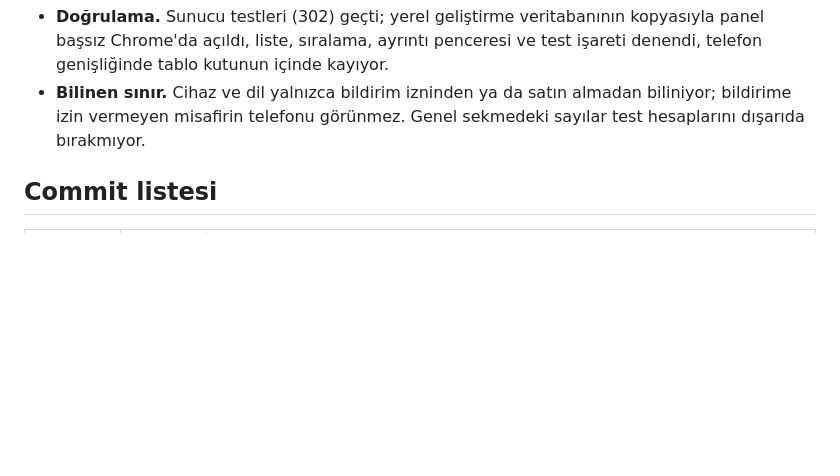
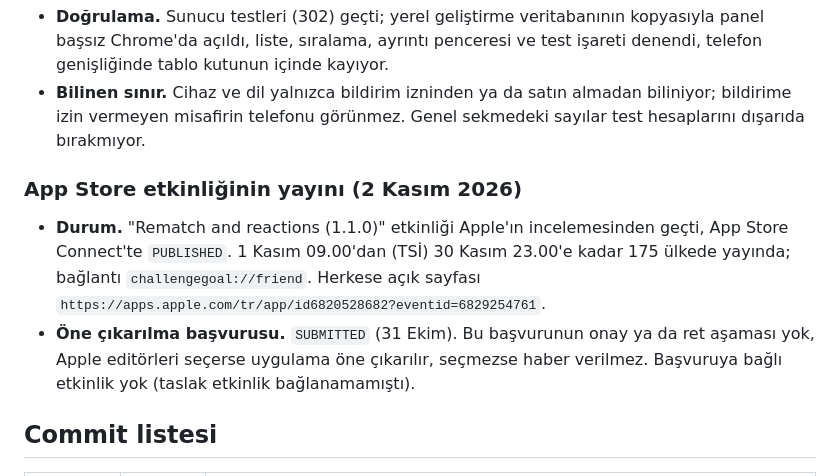
Before and after one commit to yusufemrederinoz/SportsApps, a Markdown page: docs/gelistirme-gunlugu.md, the part around the change. GitHub-like rendering; blank space fills up the shorter version.

Commit message:
Record the App Store event going live

```diff
--- a/docs/gelistirme-gunlugu.md
+++ b/docs/gelistirme-gunlugu.md
@@ -1202,6 +1202,11 @@ Kullanıcı mevcut sunucunun kaç aktif kullanıcı kaldıracağını sordu. Bak
 - **Doğrulama.** Sunucu testleri (302) geçti; yerel geliştirme veritabanının kopyasıyla panel başsız Chrome'da açıldı, liste, sıralama, ayrıntı penceresi ve test işareti denendi, telefon genişliğinde tablo kutunun içinde kayıyor.
 - **Bilinen sınır.** Cihaz ve dil yalnızca bildirim izninden ya da satın almadan biliniyor; bildirime izin vermeyen misafirin telefonu görünmez. Genel sekmedeki sayılar test hesaplarını dışarıda bırakmıyor.
 
+### App Store etkinliğinin yayını (2 Kasım 2026)
+
+- **Durum.** "Rematch and reactions (1.1.0)" etkinliği Apple'ın incelemesinden geçti, App Store Connect'te `PUBLISHED`. 1 Kasım 09.00'dan (TSİ) 30 Kasım 23.00'e kadar 175 ülkede yayında; bağlantı `challengegoal://friend`. Herkese açık sayfası `https://apps.apple.com/tr/app/id6820528682?eventid=6829254761`.
+- **Öne çıkarılma başvurusu.** `SUBMITTED` (31 Ekim). Bu başvurunun onay ya da ret aşaması yok, Apple editörleri seçerse uygulama öne çıkarılır, seçmezse haber verilmez. Başvuruya bağlı etkinlik yok (taslak etkinlik bağlanamamıştı).
+
 ## Commit listesi
 
 | Commit | Tarih | İçerik |
```
